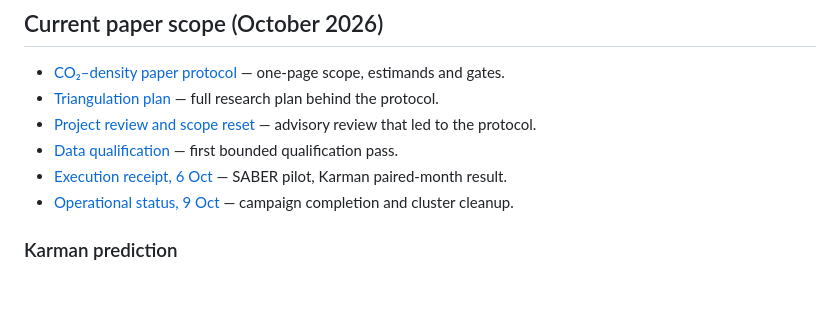
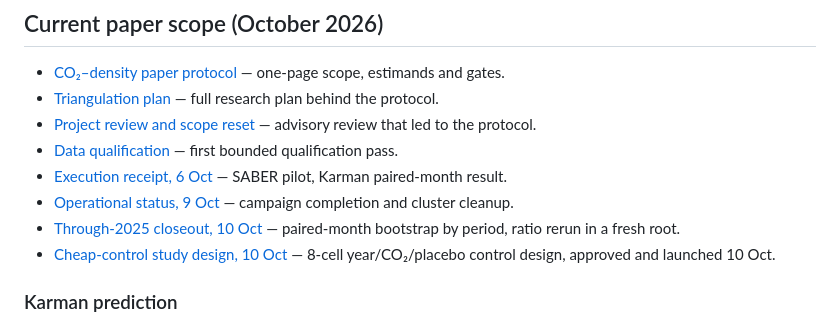
Before and after one commit to Sergiogd112/thermodense, a Markdown page: docs/README.md, the part around the change. Drawn GitHub-style; blank space fills up the shorter version.

```diff
--- a/docs/README.md
+++ b/docs/README.md
@@ -12,6 +12,8 @@ earlier advice.
 - [Data qualification](research/co2-paper-data-qualification-2026-10-05.md) — first bounded qualification pass.
 - [Execution receipt, 6 Oct](research/co2-paper-execution-2026-10-06.md) — SABER pilot, Karman paired-month result.
 - [Operational status, 9 Oct](research/phoenix-status-and-cleanup-2026-10-09.md) — campaign completion and cluster cleanup.
+- [Through-2025 closeout, 10 Oct](research/full25-closeout-2026-10-10.md) — paired-month bootstrap by period, ratio rerun in a fresh root.
+- [Cheap-control study design, 10 Oct](research/cheap-control-study-design-2026-10-10.md) — 8-cell year/CO₂/placebo control design, approved and launched 10 Oct.
 
 ### Karman prediction
 
```
Also changed, not shown: docs/research/cheap-control-study-design-2026-10-10.md (added, +110 -0 lines), docs/research/full25-closeout-2026-10-10.md (added, +131 -0 lines).
